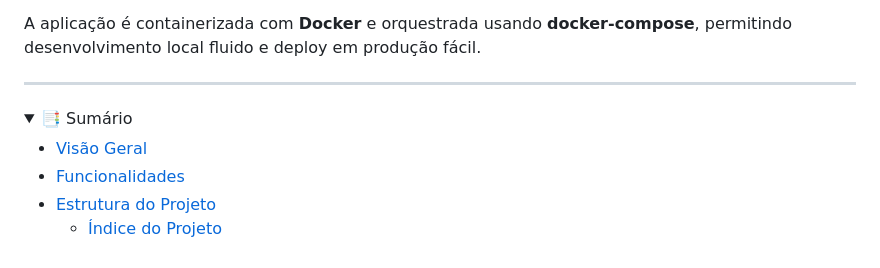
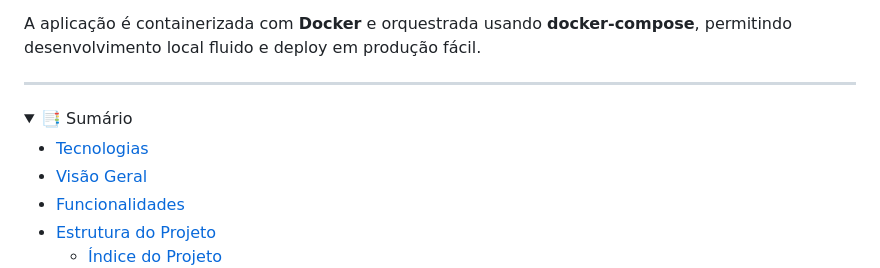
Before and after one commit to marcelonovello/Micro-Frontends-Application, a Markdown page: README-pt.md, the part around the change. GitHub-like rendering; folded sections open.

```diff
--- a/README-pt.md
+++ b/README-pt.md
@@ -36,6 +36,7 @@ A aplicação é containerizada com **Docker** e orquestrada usando **docker-com
 ---
 <details><summary>📑 Sumário</summary>
 
+- [ Tecnologias](#-tecnologias)
 - [ Visão Geral](#-visão-geral)
 - [ Funcionalidades](#-funcionalidades)
 - [ Estrutura do Projeto](#-estrutura-do-projeto)
```
